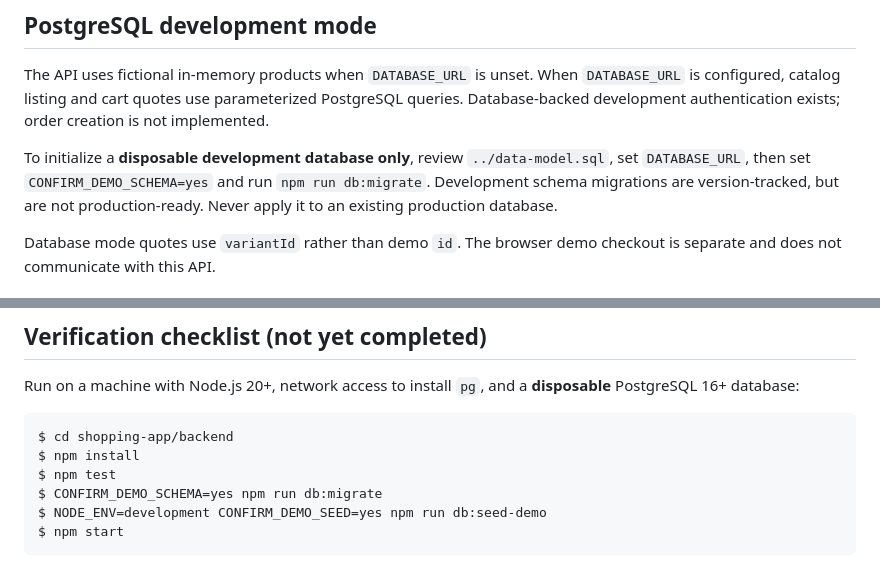
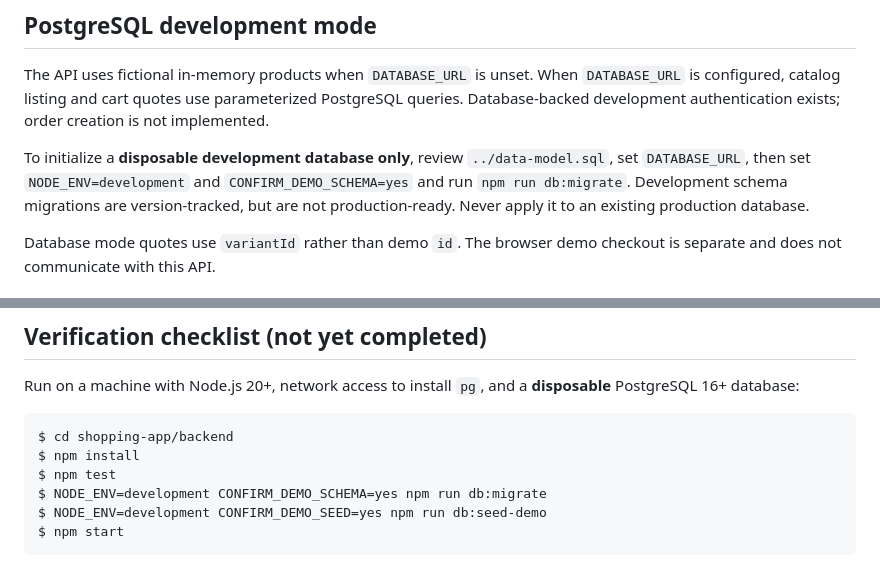
Before and after one commit to Vishnu063/Devops-war-room-, a Markdown page: shopping-app/backend/README.md, 2 parts joined by grey strips. GitHub-like rendering.

Commit message:
Document development-only schema migration command

````diff
--- a/shopping-app/backend/README.md
+++ b/shopping-app/backend/README.md
@@ -16,7 +16,7 @@ API binds to 127.0.0.1:3100 by default, not a public interface.
 
 The API uses fictional in-memory products when `DATABASE_URL` is unset. When `DATABASE_URL` is configured, catalog listing and cart quotes use parameterized PostgreSQL queries. Database-backed development authentication exists; order creation is not implemented.
 
-To initialize a **disposable development database only**, review `../data-model.sql`, set `DATABASE_URL`, then set `CONFIRM_DEMO_SCHEMA=yes` and run `npm run db:migrate`. Development schema migrations are version-tracked, but are not production-ready. Never apply it to an existing production database.
+To initialize a **disposable development database only**, review `../data-model.sql`, set `DATABASE_URL`, then set `NODE_ENV=development` and `CONFIRM_DEMO_SCHEMA=yes` and run `npm run db:migrate`. Development schema migrations are version-tracked, but are not production-ready. Never apply it to an existing production database.
 
 Database mode quotes use `variantId` rather than demo `id`. The browser demo checkout is separate and does not communicate with this API.
 
@@ -48,7 +48,7 @@ Run on a machine with Node.js 20+, network access to install `pg`, and a **dispo
 $ cd shopping-app/backend
 $ npm install
 $ npm test
-$ CONFIRM_DEMO_SCHEMA=yes npm run db:migrate
+$ NODE_ENV=development CONFIRM_DEMO_SCHEMA=yes npm run db:migrate
 $ NODE_ENV=development CONFIRM_DEMO_SEED=yes npm run db:seed-demo
 $ npm start
 ```
````
